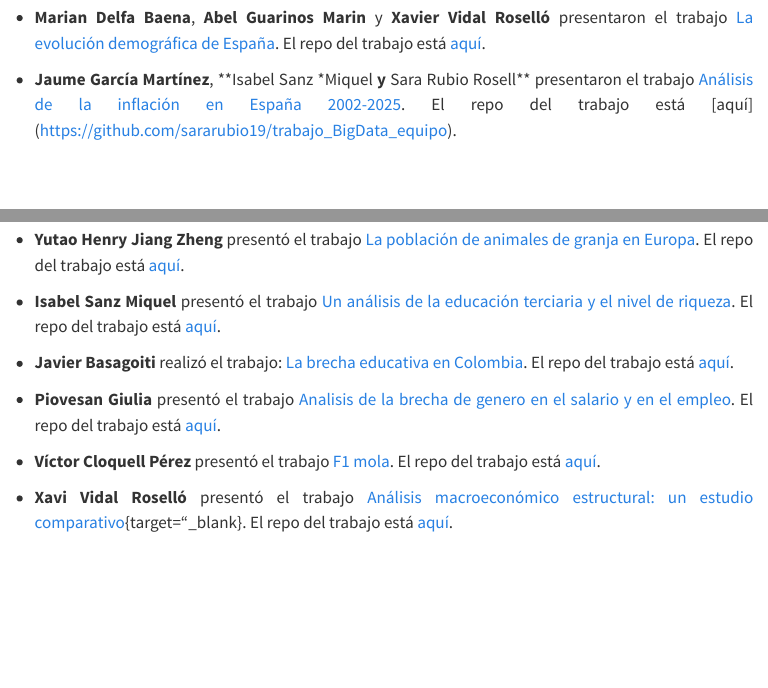
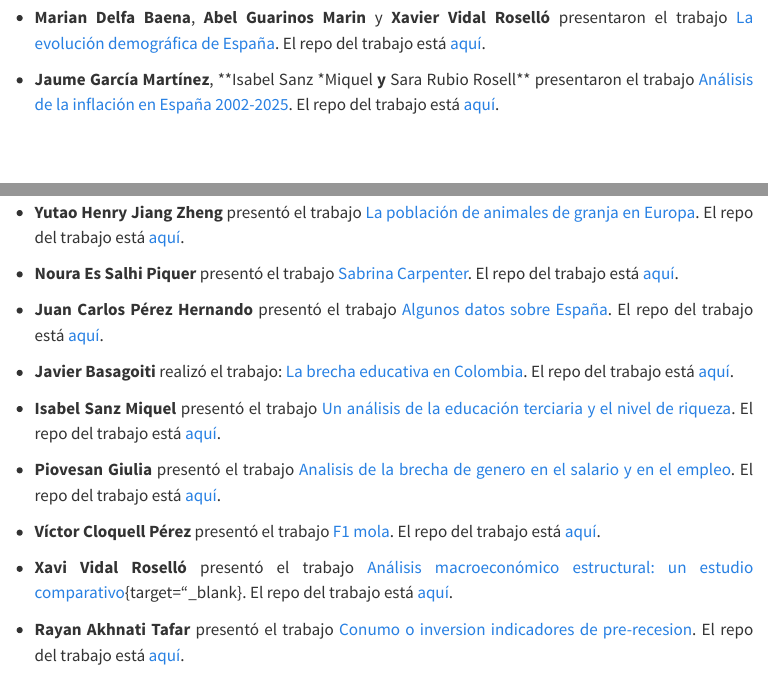
Before and after one commit to perezp44/intro-ds-25-26-web, a Quarto document (05-trabajos-estudiantes.qmd): the page in a window 1100 px wide, from 790 px down, and a second part further down, joined at a grey line. Rendered offline with R 4.5, knitr and Pandoc in place of Quarto, with nearby package versions; menus at the side of the page are left out.

Commit message:
todo a Github

```diff
--- a/05-trabajos-estudiantes.qmd
+++ b/05-trabajos-estudiantes.qmd
@@ -50,7 +50,7 @@ El repo del trabajo está [aquí](https://github.com/YHJZ57/trabajo_BigData_equi
 presentaron el trabajo [La evolución demográfica de España](https://mariandelfa.github.io/trabajo_BigData_equipo/){target="_blank"}.
 El repo del trabajo está [aquí](https://github.com/mariandelfa/trabajo_BigData_equipo ){target="_blank"}.
 
-- **Jaume García Martínez**, **Isabel Sanz *Miquel** y **Sara Rubio Rosell** presentaron el trabajo [Análisis de la inflación en España 2002-2025](https://sararubio19.github.io/trabajo_BigData_equipo/). El repo del trabajo está [aquí] (https://github.com/sararubio19/trabajo_BigData_equipo).
+- **Jaume García Martínez**, **Isabel Sanz *Miquel** y **Sara Rubio Rosell** presentaron el trabajo [Análisis de la inflación en España 2002-2025](https://sararubio19.github.io/trabajo_BigData_equipo/){target="_blank"}. El repo del trabajo está [aquí](https://github.com/sararubio19/trabajo_BigData_equipo){target="_blank"}.
 
 
 
@@ -97,22 +97,24 @@ El repo del trabajo está [aquí](https://github.com/mariandelfa/trabajo_BigData
 
 -   **Yutao Henry Jiang Zheng** presentó el trabajo [La población de animales de granja en Europa](https://yhjz57.github.io/trabajo_BigData_individual/){target="_blank"}. El repo del trabajo está [aquí](https://github.com/YHJZ57/trabajo_BigData_individual){target="_blank"}.
 
+-   **Noura Es Salhi Piquer** presentó el trabajo [Sabrina Carpenter](https://nuraesp.github.io/trabajo_BigData_individual/){target="_blank"}. El repo del trabajo está [aquí](https://github.com/nuraesp/trabajo_BigData_individual){target="_blank"}.
 
+-   **Juan Carlos Pérez Hernando** presentó el trabajo [Algunos datos sobre España](https://jcperez21.github.io/trabajo_BigData_individual/){target="_blank"}. El repo del trabajo está [aquí](https://github.com/jcperez21/trabajo_BigData_individual){target="_blank"}.
+
+
+
+-   **Javier Basagoiti** realizó el trabajo: [La brecha educativa en Colombia](https://javierbasagoiti8.github.io/TRABAJO_BigData_individual/){target="_blank"}. El repo del trabajo está [aquí](https://github.com/javierbasagoiti8/trabajo_BigData_individual){target="_blank"}.
 
 -   **Isabel Sanz Miquel** presentó el trabajo [Un análisis de la educación terciaria y el nivel de riqueza](https://IsabelSanz87.github.io/trabajo_BigData_individual/){target="_blank"}. El repo del trabajo está [aquí](https://github.com/IsabelSanz87/trabajo_BigData_individual){target="_blank"}.
 
--   **Javier Basagoiti** realizó el trabajo: [La brecha educativa en Colombia](https://javierbasagoiti8.github.io/TRABAJO_BigData_individual/){target="_blank"}. El repo del trabajo está [aquí](https://github.com/javierbasagoiti8/trabajo_BigData_individual){target="_blank"}.
-
-
 -  **Piovesan Giulia** presentó el trabajo [Analisis de la brecha de genero en el salario y en el empleo](
 https://giuliapiovesan-beep.github.io/trabajo_BigData_individual/){target="_blank"}. El repo del trabajo está [aquí](https://github.com/giuliapiovesan-beep/trabajo_BigData_individual){target="_blank"}.
-
 
 - **Víctor Cloquell Pérez** presentó el trabajo [F1 mola](https://viclope.github.io/trabajo_BigData_individual/){target="_blank"}. El repo del trabajo está [aquí](https://github.com/viclope/trabajo_BigData_individual){target="_blank"}.
 
 - **Xavi Vidal Roselló** presentó el trabajo [Análisis macroeconómico estructural: un estudio comparativo](https://xavividal04.github.io/trabajo_BigData_individual/){target="_blank}. El repo del trabajo está [aquí](https://github.com/xavividal04/trabajo_BigData_individual){target="_blank}.
 
-
+- **Rayan Akhnati Tafar** presentó el trabajo [Conumo o inversion indicadores de pre-recesion](https://rayanakhnati2.github.io/trabajo_BigData_individual/){target="_blank"}. El repo del trabajo está [aquí](https://github.com/rayanakhnati2/trabajo_BigData_individual){target="_blank"}.
 
 
 ## Cursos anteriores
```
Also changed, not shown: docs/search.json, 2 other files.
